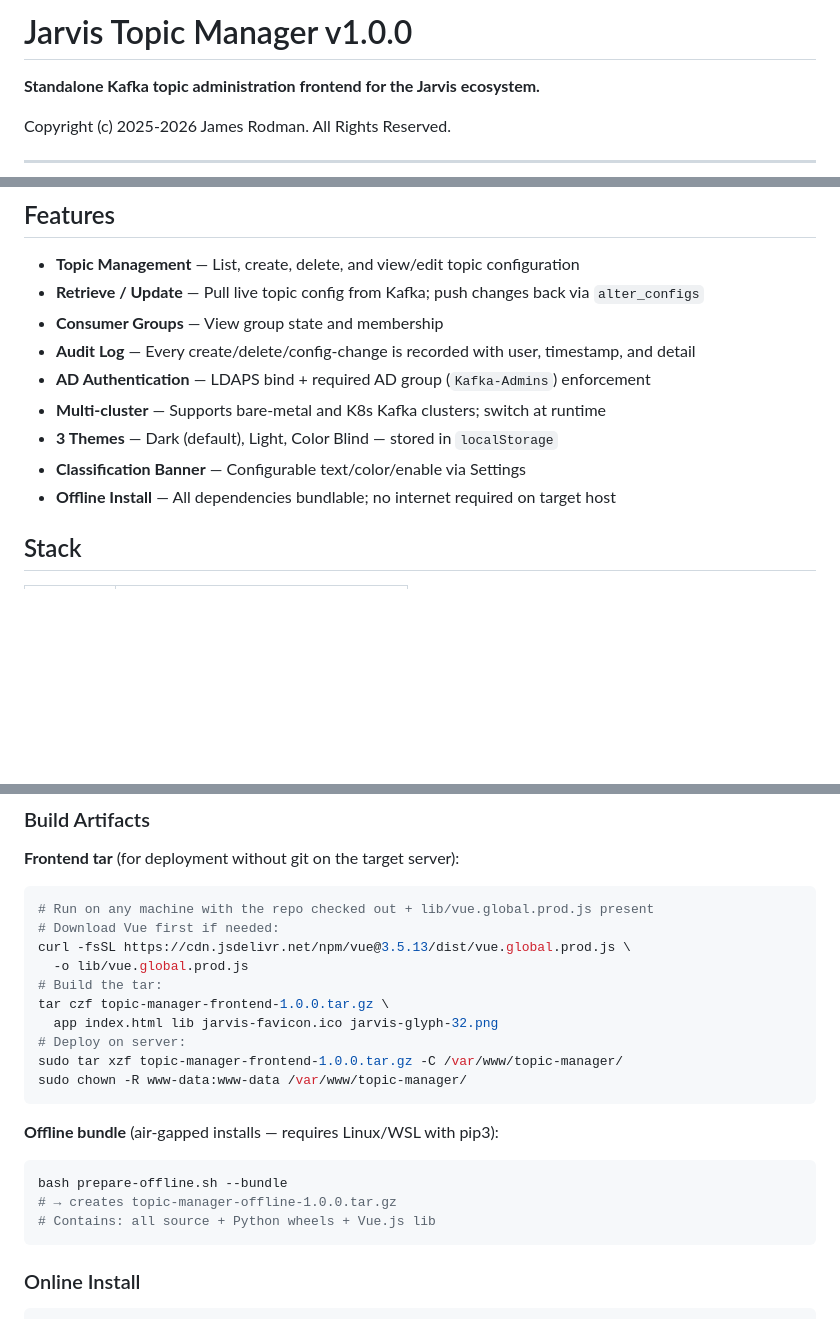
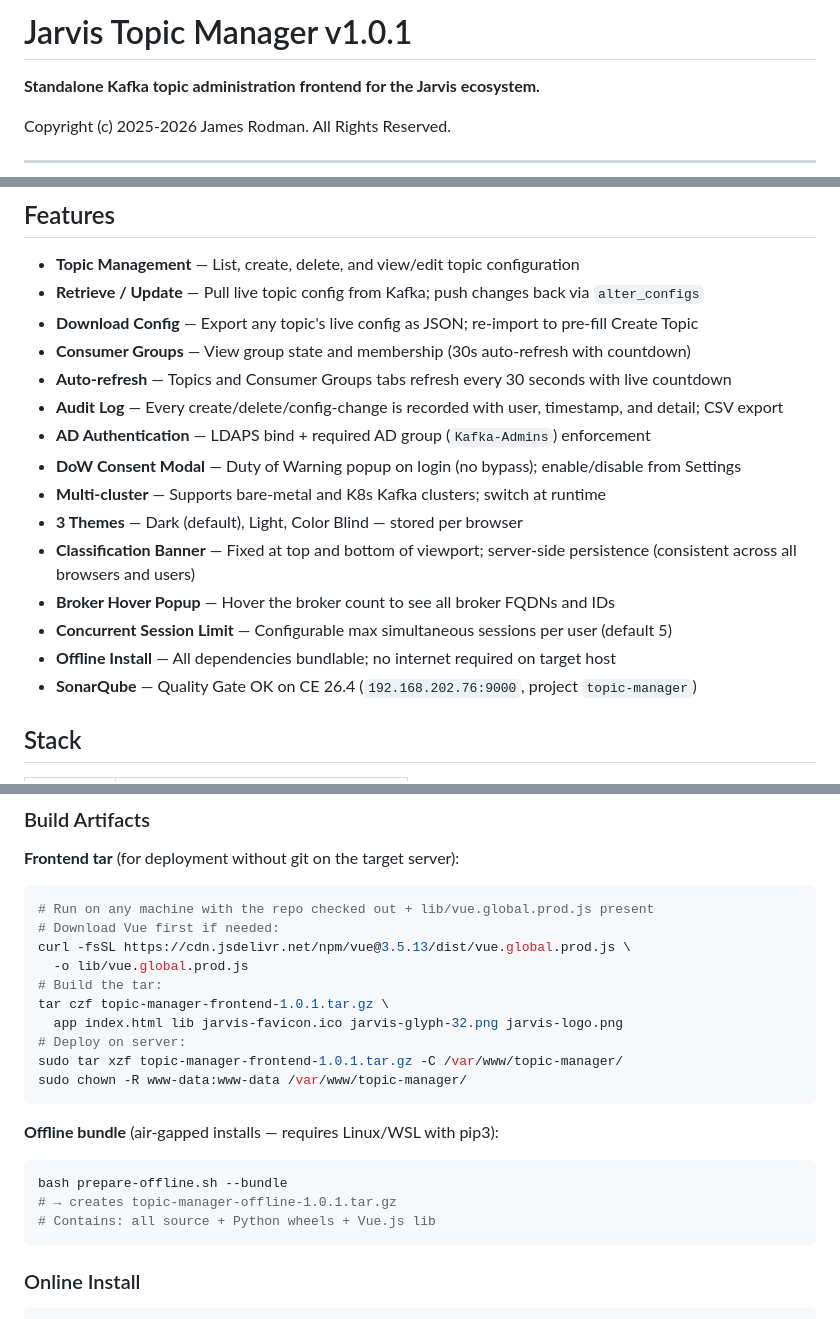
Before and after one commit to ymxplusb/Topic-Manager, a Markdown page: README.md, 3 parts joined by grey strips. GitHub-like rendering; blank space fills up the shorter version.

Commit message:
docs: update README to v1.0.1 — version, features, tar filenames
Bumps title, adds all v1.0.1 features (DoW modal, auto-refresh,
download/import config, broker popup, session limit, Sonar QG),
updates tar artifact names from 1.0.0 to 1.0.1, adds jarvis-logo.png
to tar build command.

Co-Authored-By: Claude Sonnet 4.6 <noreply@anthropic.com>

````diff
--- a/README.md
+++ b/README.md
@@ -1,4 +1,4 @@
-# Jarvis Topic Manager v1.0.0
+# Jarvis Topic Manager v1.0.1
 
 **Standalone Kafka topic administration frontend for the Jarvis ecosystem.**
 
@@ -16,13 +16,19 @@ Jarvis Topic Manager is a lightweight web application that provides a secure, AD
 
 - **Topic Management** — List, create, delete, and view/edit topic configuration
 - **Retrieve / Update** — Pull live topic config from Kafka; push changes back via `alter_configs`
-- **Consumer Groups** — View group state and membership
-- **Audit Log** — Every create/delete/config-change is recorded with user, timestamp, and detail
+- **Download Config** — Export any topic's live config as JSON; re-import to pre-fill Create Topic
+- **Consumer Groups** — View group state and membership (30s auto-refresh with countdown)
+- **Auto-refresh** — Topics and Consumer Groups tabs refresh every 30 seconds with live countdown
+- **Audit Log** — Every create/delete/config-change is recorded with user, timestamp, and detail; CSV export
 - **AD Authentication** — LDAPS bind + required AD group (`Kafka-Admins`) enforcement
+- **DoW Consent Modal** — Duty of Warning popup on login (no bypass); enable/disable from Settings
 - **Multi-cluster** — Supports bare-metal and K8s Kafka clusters; switch at runtime
-- **3 Themes** — Dark (default), Light, Color Blind — stored in `localStorage`
-- **Classification Banner** — Configurable text/color/enable via Settings
+- **3 Themes** — Dark (default), Light, Color Blind — stored per browser
+- **Classification Banner** — Fixed at top and bottom of viewport; server-side persistence (consistent across all browsers and users)
+- **Broker Hover Popup** — Hover the broker count to see all broker FQDNs and IDs
+- **Concurrent Session Limit** — Configurable max simultaneous sessions per user (default 5)
 - **Offline Install** — All dependencies bundlable; no internet required on target host
+- **SonarQube** — Quality Gate OK on CE 26.4 (`192.168.202.76:9000`, project `topic-manager`)
 
 ## Stack
 
@@ -47,17 +53,17 @@ Jarvis Topic Manager is a lightweight web application that provides a secure, AD
 curl -fsSL https://cdn.jsdelivr.net/npm/vue@3.5.13/dist/vue.global.prod.js \
   -o lib/vue.global.prod.js
 # Build the tar:
-tar czf topic-manager-frontend-1.0.0.tar.gz \
-  app index.html lib jarvis-favicon.ico jarvis-glyph-32.png
+tar czf topic-manager-frontend-1.0.1.tar.gz \
+  app index.html lib jarvis-favicon.ico jarvis-glyph-32.png jarvis-logo.png
 # Deploy on server:
-sudo tar xzf topic-manager-frontend-1.0.0.tar.gz -C /var/www/topic-manager/
+sudo tar xzf topic-manager-frontend-1.0.1.tar.gz -C /var/www/topic-manager/
 sudo chown -R www-data:www-data /var/www/topic-manager/
 ```
 
 **Offline bundle** (air-gapped installs — requires Linux/WSL with pip3):
 ```bash
 bash prepare-offline.sh --bundle
-# → creates topic-manager-offline-1.0.0.tar.gz
+# → creates topic-manager-offline-1.0.1.tar.gz
 # Contains: all source + Python wheels + Vue.js lib
 ```
 
````
Also changed, not shown: other parts of README.md (+1 -1 lines).
